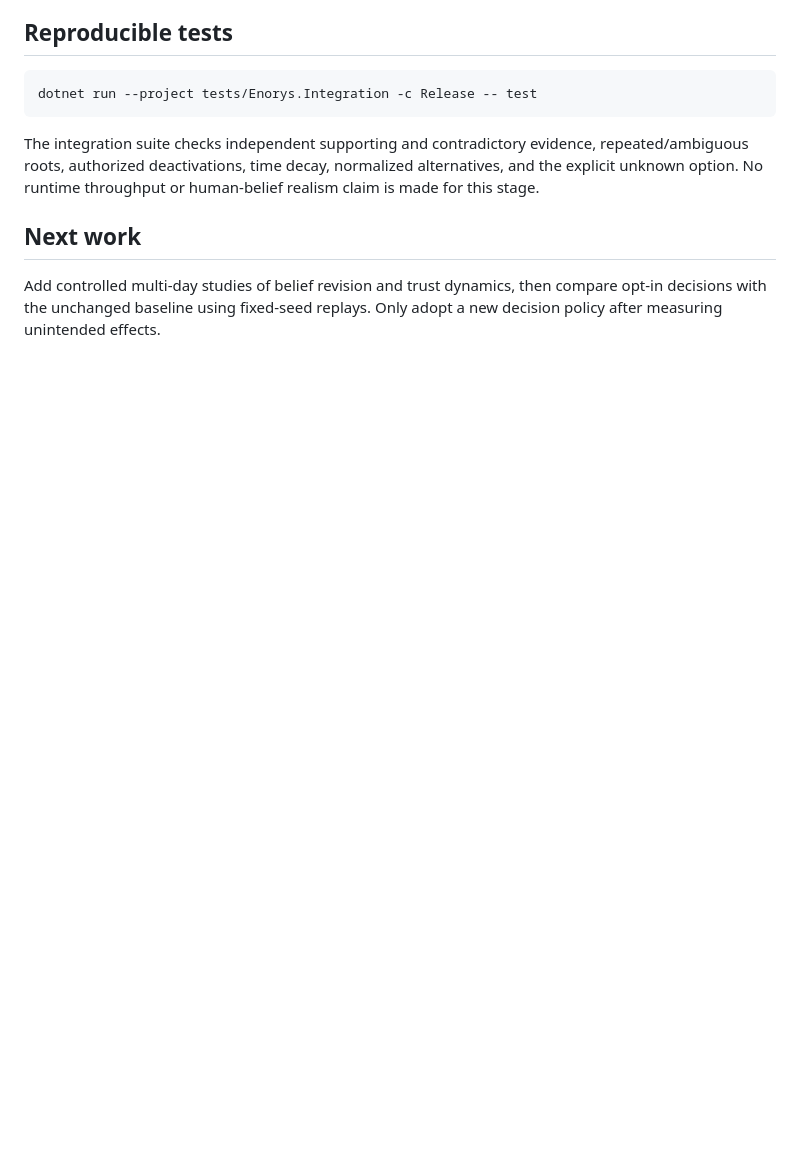
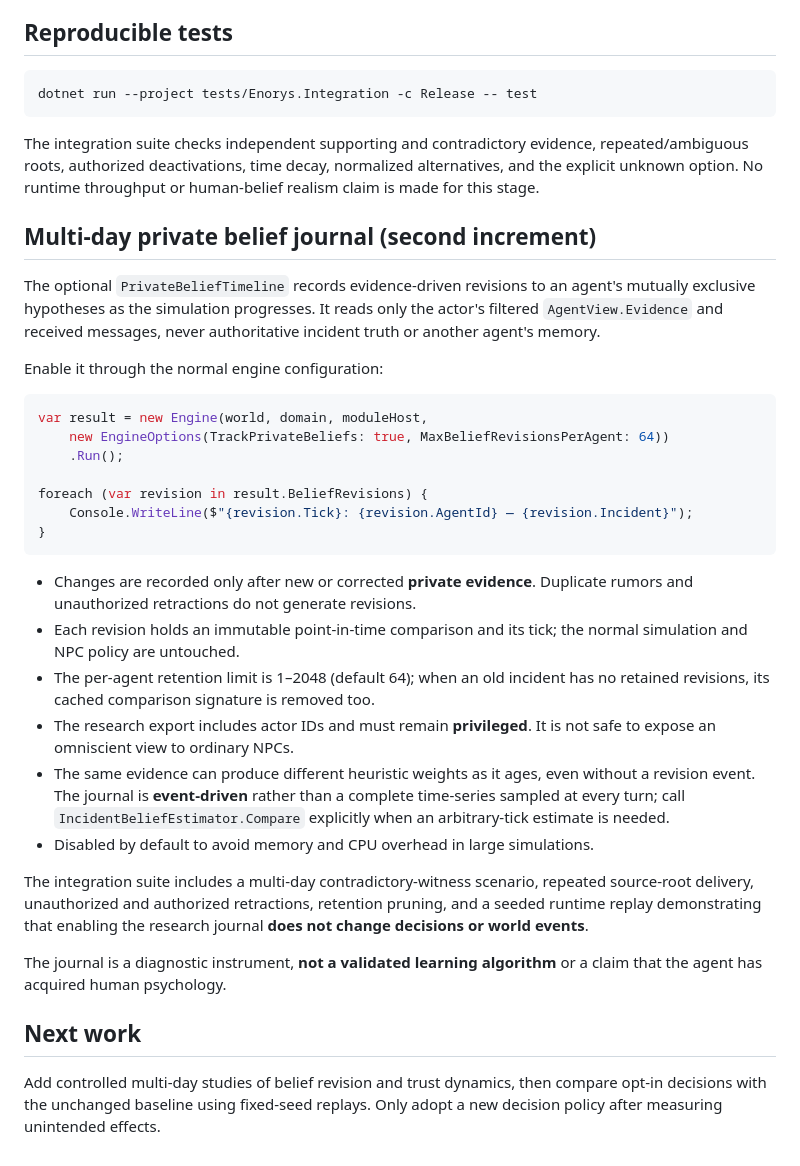
Before and after one commit to Pivtorak-a/ENORYS, a Markdown page: docs/EXPERIMENT-012-CONFLICTING-PRIVATE-EVIDENCE.md, the part around the change. GitHub-like rendering; blank space fills up the shorter version.

Commit message:
docs(stage12): explain opt-in longitudinal belief journal and scope

````diff
--- a/docs/EXPERIMENT-012-CONFLICTING-PRIVATE-EVIDENCE.md
+++ b/docs/EXPERIMENT-012-CONFLICTING-PRIVATE-EVIDENCE.md
@@ -61,6 +61,47 @@ repeated/ambiguous roots, authorized deactivations, time decay, normalized
 alternatives, and the explicit unknown option. No runtime throughput or
 human-belief realism claim is made for this stage.
 
+## Multi-day private belief journal (second increment)
+
+The optional `PrivateBeliefTimeline` records evidence-driven revisions to an
+agent's mutually exclusive hypotheses as the simulation progresses. It reads
+only the actor's filtered `AgentView.Evidence` and received messages, never
+authoritative incident truth or another agent's memory.
+
+Enable it through the normal engine configuration:
+
+```csharp
+var result = new Engine(world, domain, moduleHost,
+    new EngineOptions(TrackPrivateBeliefs: true, MaxBeliefRevisionsPerAgent: 64))
+    .Run();
+
+foreach (var revision in result.BeliefRevisions) {
+    Console.WriteLine($"{revision.Tick}: {revision.AgentId} — {revision.Incident}");
+}
+```
+
+- Changes are recorded only after new or corrected **private evidence**.
+  Duplicate rumors and unauthorized retractions do not generate revisions.
+- Each revision holds an immutable point-in-time comparison and its tick;
+  the normal simulation and NPC policy are untouched.
+- The per-agent retention limit is 1–2048 (default 64); when an old incident
+  has no retained revisions, its cached comparison signature is removed too.
+- The research export includes actor IDs and must remain **privileged**. It is
+  not safe to expose an omniscient view to ordinary NPCs.
+- The same evidence can produce different heuristic weights as it ages,
+  even without a revision event. The journal is **event-driven** rather than a
+  complete time-series sampled at every turn; call `IncidentBeliefEstimator.Compare`
+  explicitly when an arbitrary-tick estimate is needed.
+- Disabled by default to avoid memory and CPU overhead in large simulations.
+
+The integration suite includes a multi-day contradictory-witness scenario,
+repeated source-root delivery, unauthorized and authorized retractions,
+retention pruning, and a seeded runtime replay demonstrating that enabling
+the research journal **does not change decisions or world events**.
+
+The journal is a diagnostic instrument, **not a validated learning algorithm**
+or a claim that the agent has acquired human psychology.
+
 ## Next work
 
 Add controlled multi-day studies of belief revision and trust dynamics,
````
